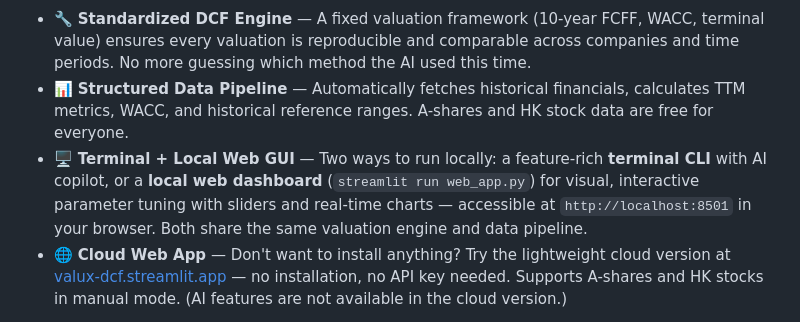
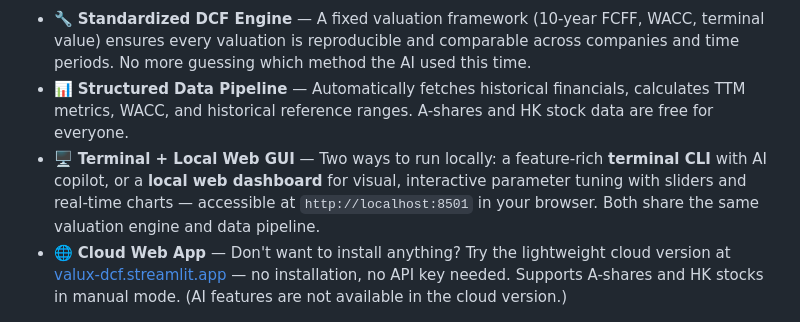
Before and after one commit to alanhewenyu/ValuX, a Markdown page: README.md, the part around the change. Rendered like a GitHub page.

```diff
--- a/README.md
+++ b/README.md
@@ -22,7 +22,7 @@ ValuX is an AI-powered stock valuation tool built on a **standardized DCF engine
 
 - 🔧 **Standardized DCF Engine** — A fixed valuation framework (10-year FCFF, WACC, terminal value) ensures every valuation is reproducible and comparable across companies and time periods. No more guessing which method the AI used this time.
 - 📊 **Structured Data Pipeline** — Automatically fetches historical financials, calculates TTM metrics, WACC, and historical reference ranges. A-shares and HK stock data are free for everyone.
-- 🖥️ **Terminal + Local Web GUI** — Two ways to run locally: a feature-rich **terminal CLI** with AI copilot, or a **local web dashboard** (`streamlit run web_app.py`) for visual, interactive parameter tuning with sliders and real-time charts — accessible at `http://localhost:8501` in your browser. Both share the same valuation engine and data pipeline.
+- 🖥️ **Terminal + Local Web GUI** — Two ways to run locally: a feature-rich **terminal CLI** with AI copilot, or a **local web dashboard** for visual, interactive parameter tuning with sliders and real-time charts — accessible at `http://localhost:8501` in your browser. Both share the same valuation engine and data pipeline.
 - 🌐 **Cloud Web App** — Don't want to install anything? Try the lightweight cloud version at [valux-dcf.streamlit.app](https://valux-dcf.streamlit.app) — no installation, no API key needed. Supports A-shares and HK stocks in manual mode. (AI features are not available in the cloud version.)
 
 Think of it as having an equity research analyst sitting next to you: AI searches for earnings guidance, analyst consensus, and industry benchmarks, then suggests valuation parameters — but the underlying model is always rigorous, transparent, and under your control.
```
Also changed, not shown: README_zh.md (+1 -1 lines).
